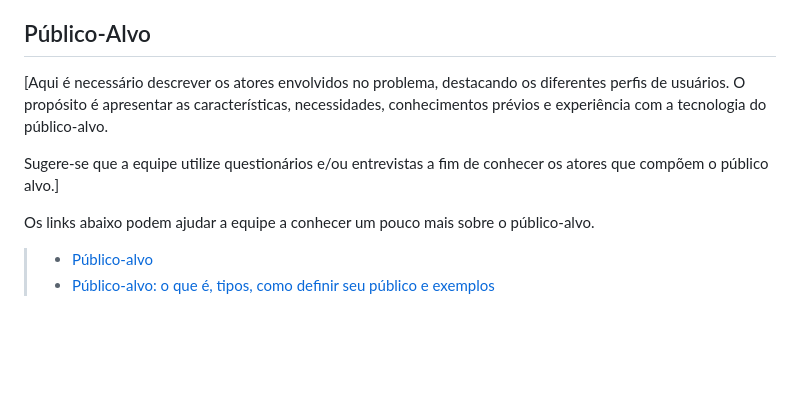
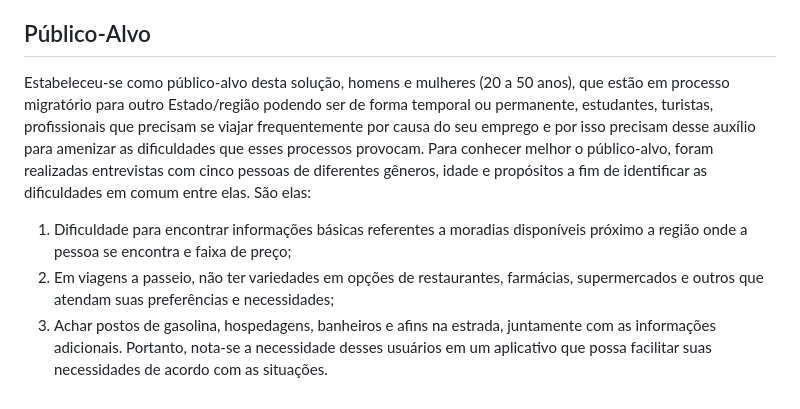
Before and after one commit to ICEI-PUC-Minas-PMV-ADS/pmv-ads-2024-1-e1-proj-web-t8-pmv-ads-2024-1-e1-projmyplaces, a Markdown page: documentos/01-Documentação de Contexto.md, the part around the change. Rendered like a GitHub page; blank space fills up the shorter version.

```diff
--- a/documentos/01-Documentação de Contexto.md
+++ b/documentos/01-Documentação de Contexto.md
@@ -76,11 +76,19 @@ encontrar pontos de comodidades em um lugar desconhecido.
 
 ## Público-Alvo
 
-[Aqui é necessário descrever os atores envolvidos no problema, destacando os diferentes perfis de usuários. O propósito é apresentar as características, necessidades, conhecimentos prévios e experiência com a tecnologia do público-alvo.
-
-Sugere-se que a equipe utilize questionários e/ou entrevistas a fim de conhecer os atores que compõem o público alvo.]
-
-Os links abaixo podem ajudar a equipe a conhecer um pouco mais sobre o público-alvo.
-
-> - [Público-alvo](https://blog.hotmart.com/pt-br/publico-alvo/)
-> - [Público-alvo: o que é, tipos, como definir seu público e exemplos](https://klickpages.com.br/blog/publico-alvo-o-que-e/)
+Estabeleceu-se como público-alvo desta solução, homens e mulheres (20 a 50 anos),
+que estão em processo migratório para outro Estado/região podendo ser de forma temporal ou
+permanente, estudantes, turistas, profissionais que precisam se viajar frequentemente por
+causa do seu emprego e por isso precisam desse auxílio para amenizar as dificuldades que
+esses processos provocam.
+Para conhecer melhor o público-alvo, foram realizadas entrevistas com cinco pessoas
+de diferentes gêneros, idade e propósitos a fim de identificar as dificuldades em comum entre
+elas. São elas:
+1. Dificuldade para encontrar informações básicas referentes a moradias disponíveis
+próximo a região onde a pessoa se encontra e faixa de preço;
+2. Em viagens a passeio, não ter variedades em opções de restaurantes, farmácias,
+supermercados e outros que atendam suas preferências e necessidades;
+3. Achar postos de gasolina, hospedagens, banheiros e afins na estrada, juntamente com
+as informações adicionais.
+Portanto, nota-se a necessidade desses usuários em um aplicativo que possa facilitar suas
+necessidades de acordo com as situações.
```
